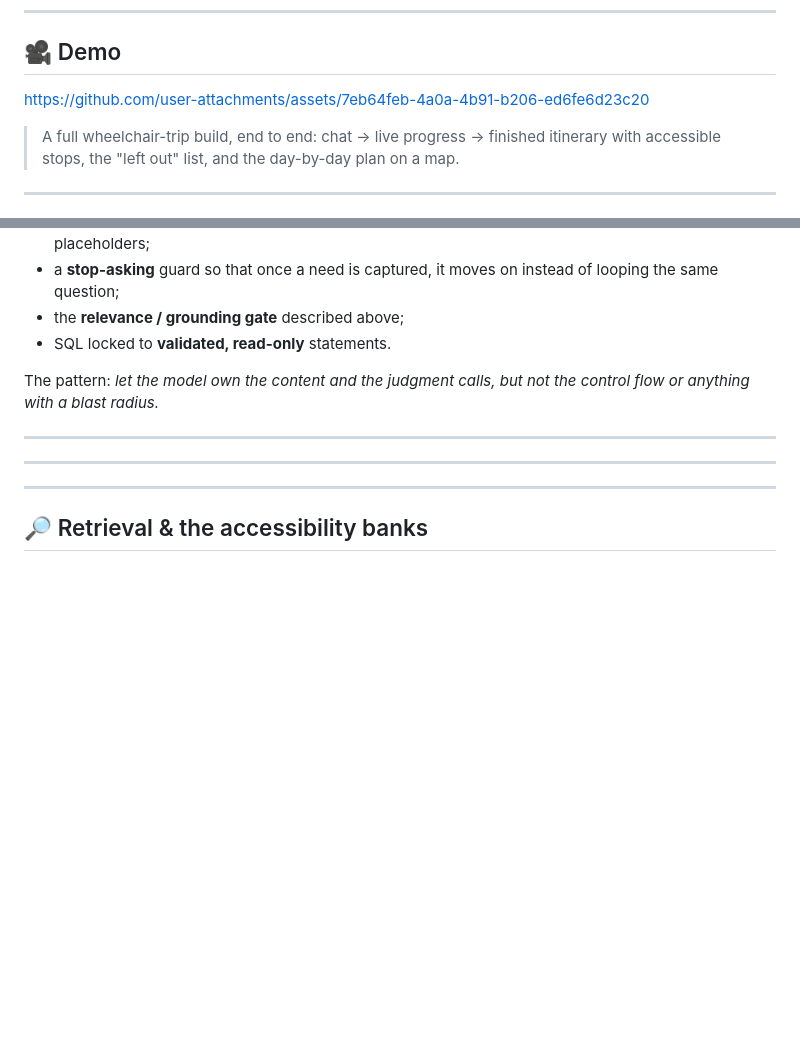
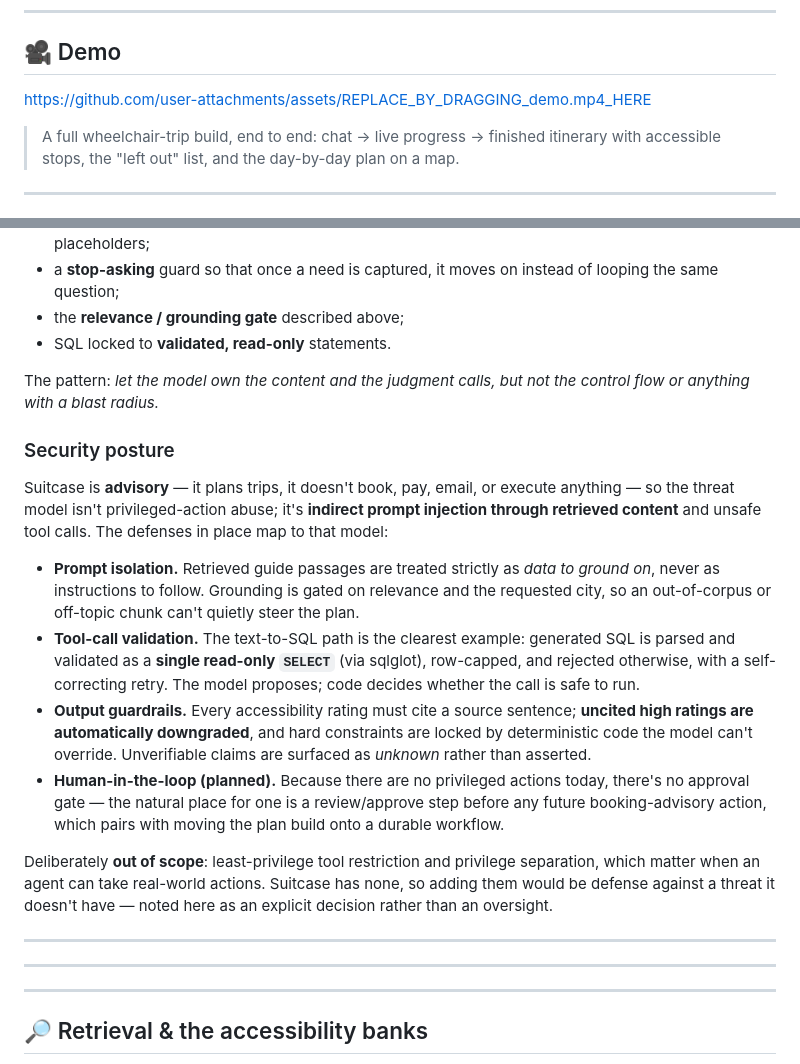
Before and after one commit to rahulfreescale/suitcase, a Markdown page: README.md, 2 parts joined by grey strips. Drawn GitHub-style; blank space fills up the shorter version.

Commit message:
Add security posture section to README

```diff
--- a/README.md
+++ b/README.md
@@ -57,11 +57,7 @@ You tell it what you need:
   uploads it and inserts a playable video link automatically.
 -->
 
-
-
-https://github.com/user-attachments/assets/7eb64feb-4a0a-4b91-b206-ed6fe6d23c20
-
-
+https://github.com/user-attachments/assets/REPLACE_BY_DRAGGING_demo.mp4_HERE
 
 > A full wheelchair-trip build, end to end: chat → live progress → finished itinerary with accessible stops, the "left out" list, and the day-by-day plan on a map.
 
@@ -142,6 +138,17 @@ Much of the reliability came from taking **pipeline-breaking decisions away from
 - SQL locked to **validated, read-only** statements.
 
 The pattern: *let the model own the content and the judgment calls, but not the control flow or anything with a blast radius.*
+
+### Security posture
+
+Suitcase is **advisory** — it plans trips, it doesn't book, pay, email, or execute anything — so the threat model isn't privileged-action abuse; it's **indirect prompt injection through retrieved content** and unsafe tool calls. The defenses in place map to that model:
+
+- **Prompt isolation.** Retrieved guide passages are treated strictly as *data to ground on*, never as instructions to follow. Grounding is gated on relevance and the requested city, so an out-of-corpus or off-topic chunk can't quietly steer the plan.
+- **Tool-call validation.** The text-to-SQL path is the clearest example: generated SQL is parsed and validated as a **single read-only `SELECT`** (via sqlglot), row-capped, and rejected otherwise, with a self-correcting retry. The model proposes; code decides whether the call is safe to run.
+- **Output guardrails.** Every accessibility rating must cite a source sentence; **uncited high ratings are automatically downgraded**, and hard constraints are locked by deterministic code the model can't override. Unverifiable claims are surfaced as *unknown* rather than asserted.
+- **Human-in-the-loop (planned).** Because there are no privileged actions today, there's no approval gate — the natural place for one is a review/approve step before any future booking-advisory action, which pairs with moving the plan build onto a durable workflow.
+
+Deliberately **out of scope**: least-privilege tool restriction and privilege separation, which matter when an agent can take real-world actions. Suitcase has none, so adding them would be defense against a threat it doesn't have — noted here as an explicit decision rather than an oversight.
 
 ---
 
```
